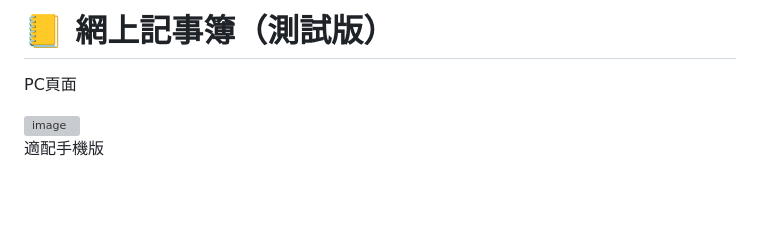
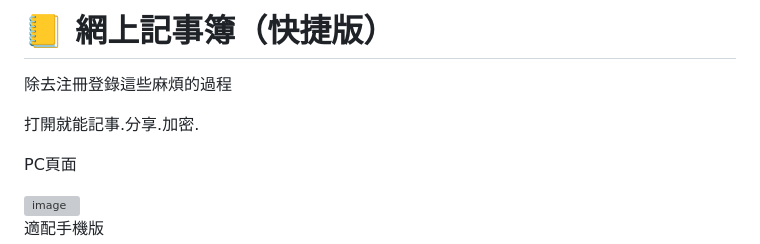
Before and after one commit to mk2leo/easy-note, a Markdown page: README.md, the part around the change. GitHub-like rendering; blank space fills up the shorter version; grey boxes are pictures that could not be loaded.

```diff
--- a/README.md
+++ b/README.md
@@ -1,4 +1,7 @@
-# 📒 網上記事簿（測試版）
+# 📒 網上記事簿（快捷版）
+除去注冊登錄這些麻煩的過程
+
+打開就能記事.分享.加密.
 
 PC頁面
 
```
